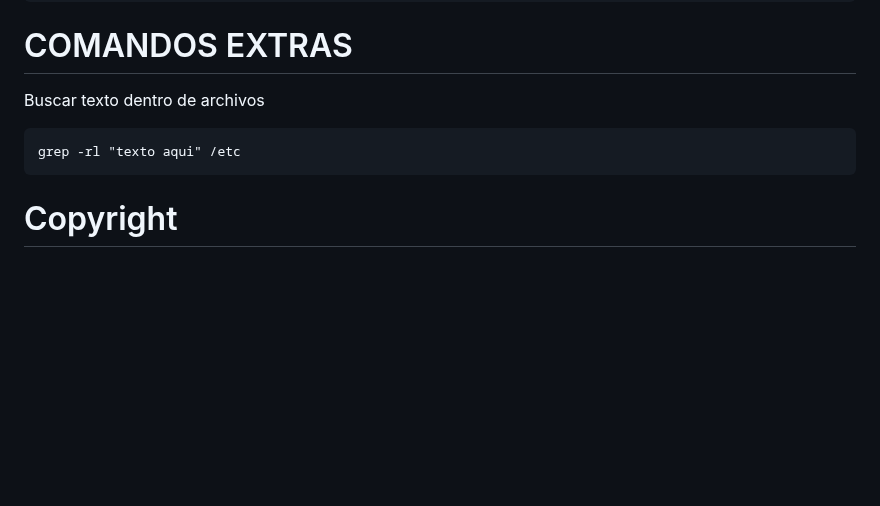
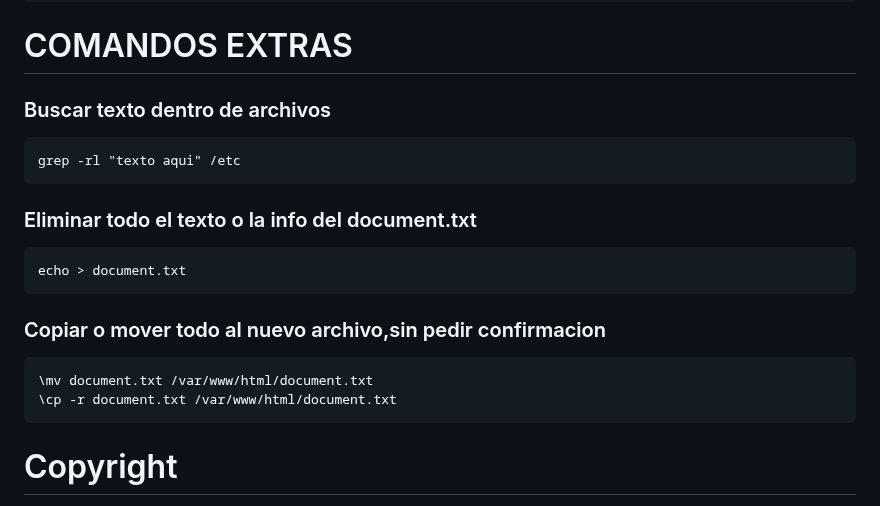
Before and after one commit to wirisp/daloradius-almalinux8, a Markdown page: README.md, the part around the change. Drawn GitHub-style; blank space fills up the shorter version.

````diff
--- a/README.md
+++ b/README.md
@@ -564,9 +564,18 @@ export VISUAL=nano; crontab -e
 5 10 * * * /root/backupdb/db.sh
 ```
 # COMANDOS EXTRAS
-Buscar texto dentro de archivos
+### Buscar texto dentro de archivos
 ```
 grep -rl "texto aqui" /etc
+```
+### Eliminar todo el texto o la info del document.txt
+```
+echo > document.txt
+```
+### Copiar o mover todo al nuevo archivo,sin pedir confirmacion
+```
+\mv document.txt /var/www/html/document.txt
+\cp -r document.txt /var/www/html/document.txt
 ```
 # Copyright
 
````
